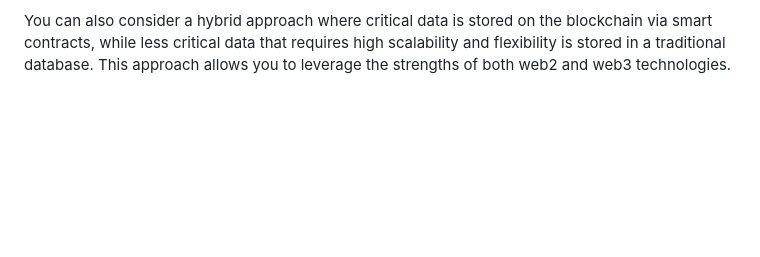
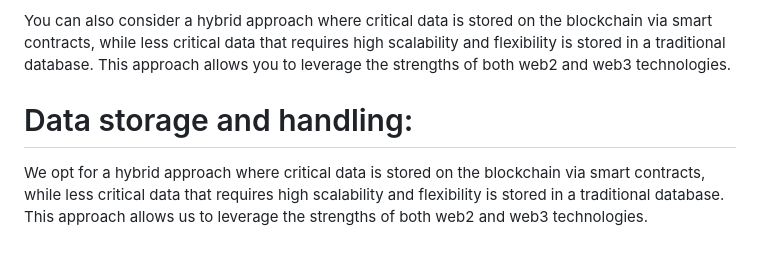
Before and after one commit to bigBagBoogy/LUKSO-CommuniBuilder, a Markdown page: bigbagboogy.md, the part around the change. Drawn GitHub-style; blank space fills up the shorter version.

Commit message:
Extended Roadmap on data storing and handling

```diff
--- a/bigbagboogy.md
+++ b/bigbagboogy.md
@@ -186,3 +186,7 @@ To integrate with LUKSO Universal Profiles (UP) or interact with other smart con
 Choosing between web2 and web3 storage depends on factors like your project's level of decentralization, your desired level of control, and how you plan to integrate with other blockchain components. Using a smart contract to represent the group on the blockchain offers benefits in terms of transparency and decentralization but requires users to interact with the blockchain for group management. A centralized database may be simpler but is not as decentralized or transparent.
 
 You can also consider a hybrid approach where critical data is stored on the blockchain via smart contracts, while less critical data that requires high scalability and flexibility is stored in a traditional database. This approach allows you to leverage the strengths of both web2 and web3 technologies.
+
+# Data storage and handling:
+
+We opt for a hybrid approach where critical data is stored on the blockchain via smart contracts, while less critical data that requires high scalability and flexibility is stored in a traditional database. This approach allows us to leverage the strengths of both web2 and web3 technologies.
```
